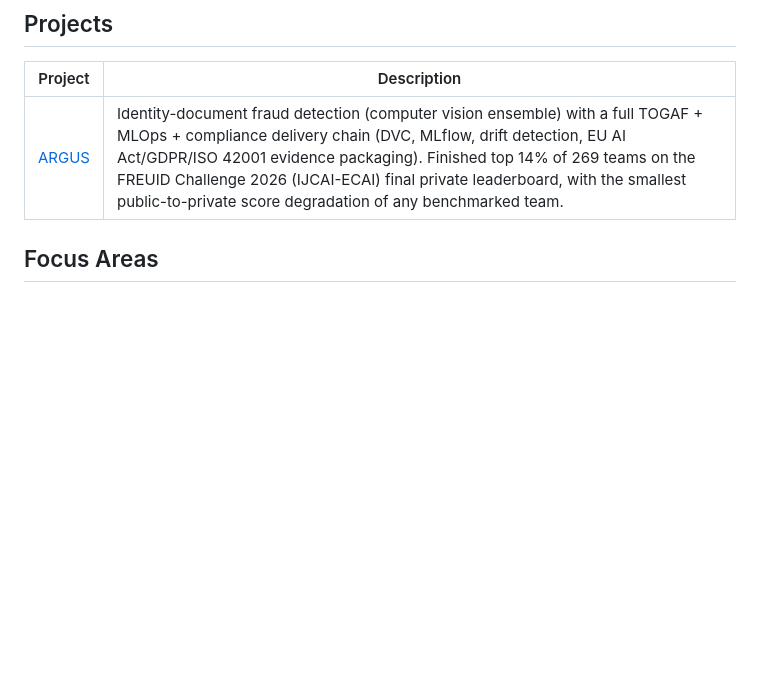
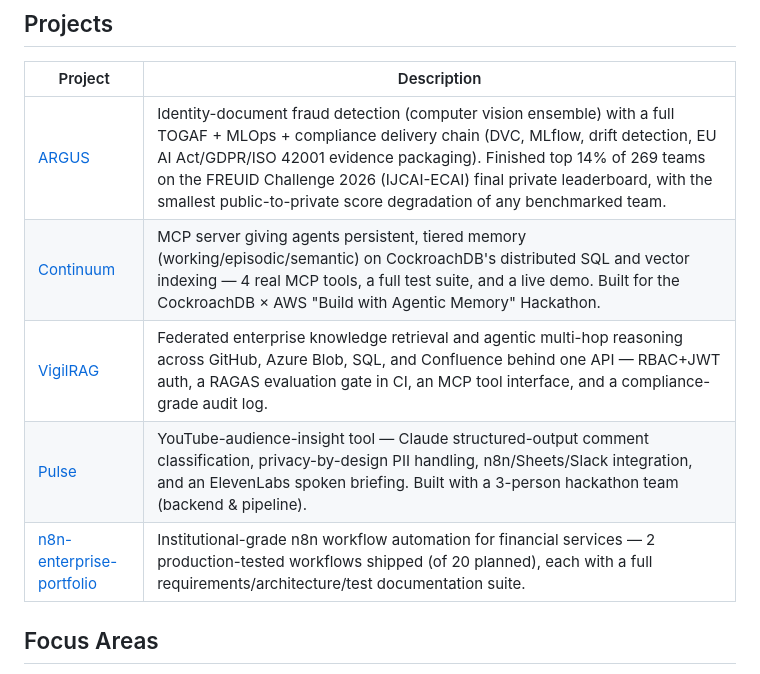
Before and after one commit to mittalpk/mittalpk, a Markdown page: README.md, the part around the change. Drawn GitHub-style; blank space fills up the shorter version.

Commit message:
Add Continuum, VigilRAG, Pulse, and n8n-enterprise-portfolio to Projects

```diff
--- a/README.md
+++ b/README.md
@@ -34,6 +34,10 @@ Real, merged fixes to production AI/ML open-source infrastructure — found via
 | Project | Description |
 |---|---|
 | [ARGUS](https://github.com/mittalpk/ARGUS) | Identity-document fraud detection (computer vision ensemble) with a full TOGAF + MLOps + compliance delivery chain (DVC, MLflow, drift detection, EU AI Act/GDPR/ISO 42001 evidence packaging). Finished top 14% of 269 teams on the FREUID Challenge 2026 (IJCAI-ECAI) final private leaderboard, with the smallest public-to-private score degradation of any benchmarked team. |
+| [Continuum](https://github.com/mittalpk/Continuum) | MCP server giving agents persistent, tiered memory (working/episodic/semantic) on CockroachDB's distributed SQL and vector indexing — 4 real MCP tools, a full test suite, and a live demo. Built for the CockroachDB × AWS "Build with Agentic Memory" Hackathon. |
+| [VigilRAG](https://github.com/mittalpk/VigilRAG) | Federated enterprise knowledge retrieval and agentic multi-hop reasoning across GitHub, Azure Blob, SQL, and Confluence behind one API — RBAC+JWT auth, a RAGAS evaluation gate in CI, an MCP tool interface, and a compliance-grade audit log. |
+| [Pulse](https://github.com/mittalpk/Pulse) | YouTube-audience-insight tool — Claude structured-output comment classification, privacy-by-design PII handling, n8n/Sheets/Slack integration, and an ElevenLabs spoken briefing. Built with a 3-person hackathon team (backend & pipeline). |
+| [n8n-enterprise-portfolio](https://github.com/mittalpk/n8n-enterprise-portfolio) | Institutional-grade n8n workflow automation for financial services — 2 production-tested workflows shipped (of 20 planned), each with a full requirements/architecture/test documentation suite. |
 
 ## Focus Areas
 
```
